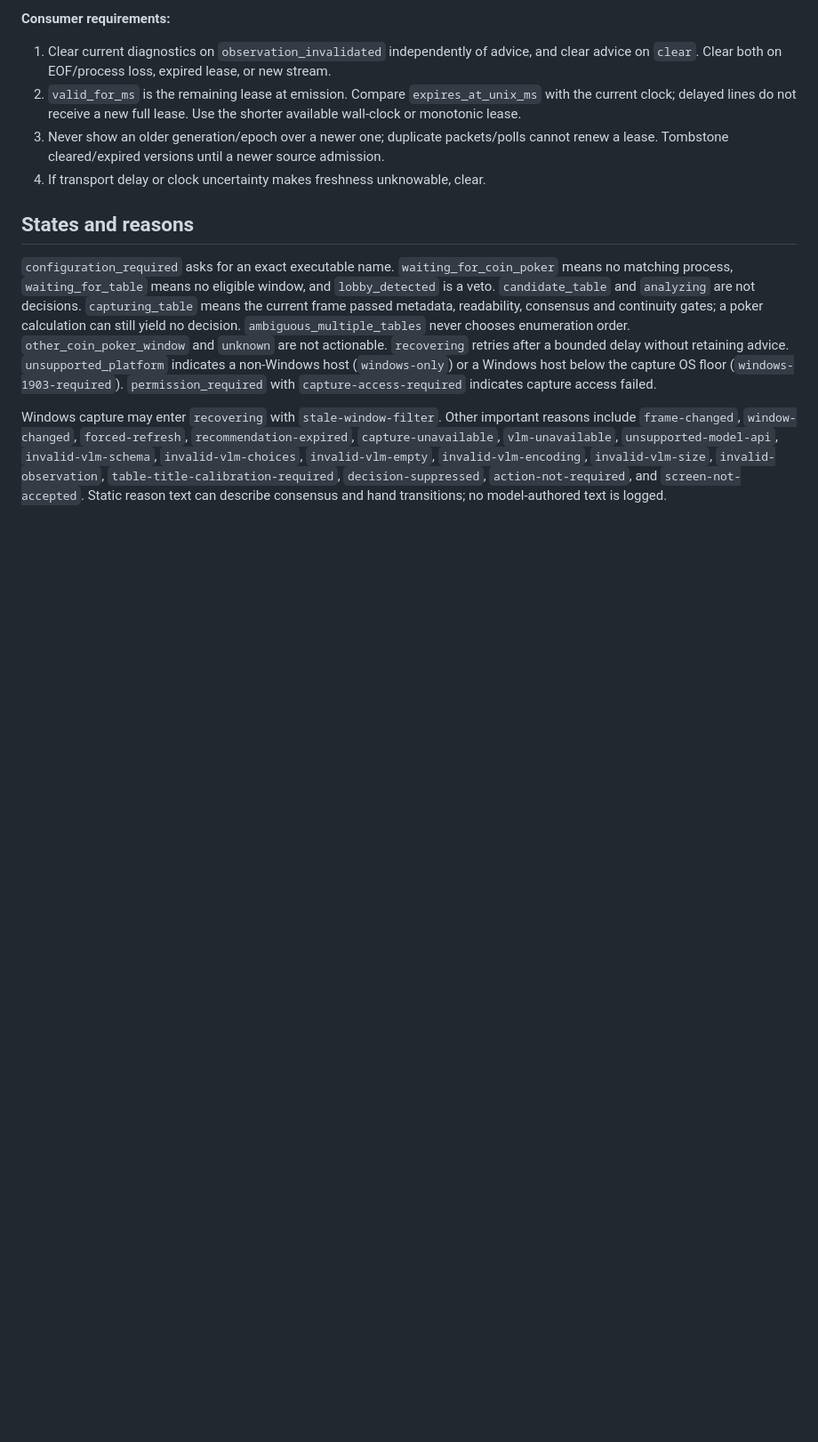
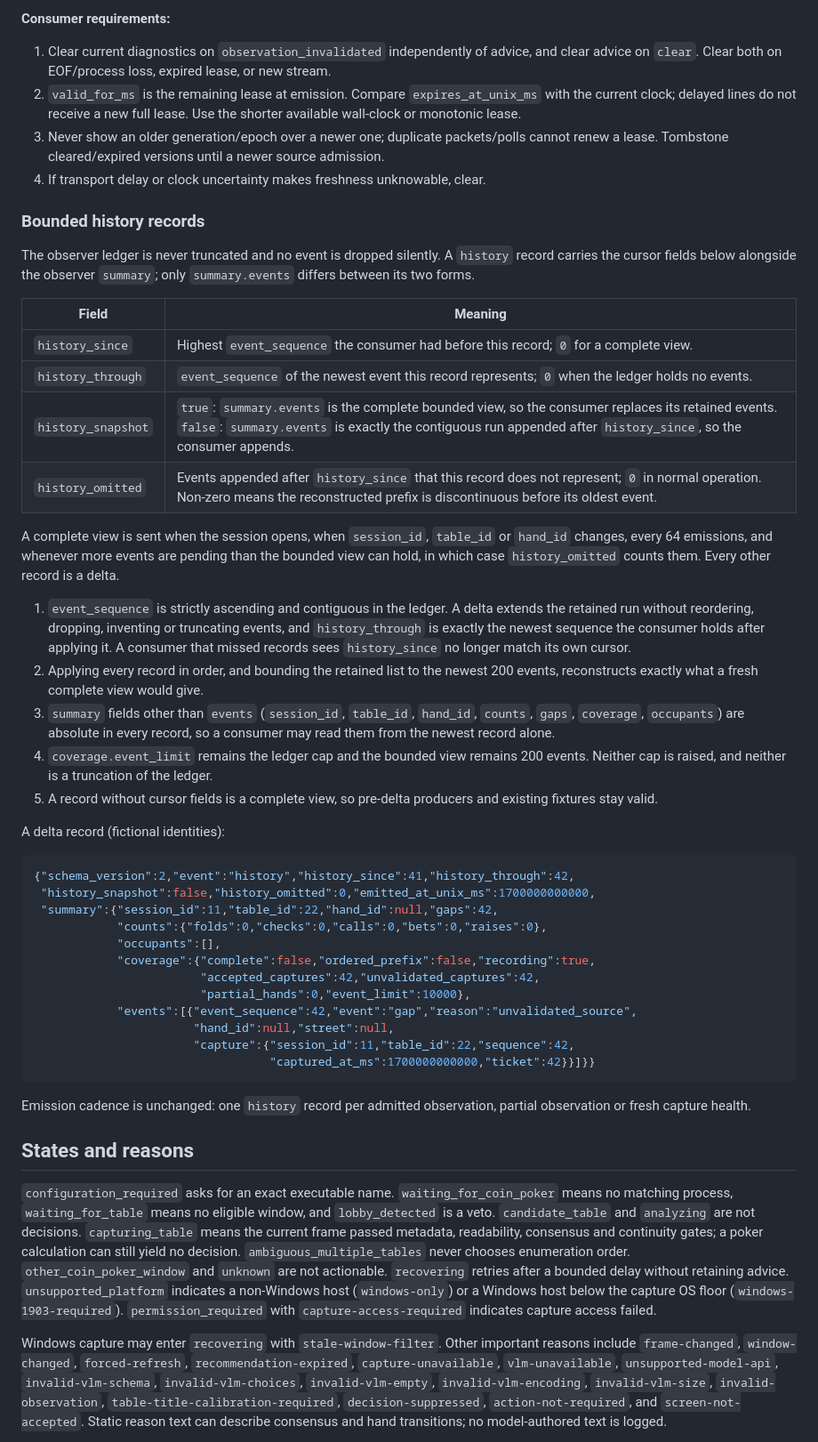
Before and after one commit to clduab11/coinpoker-help, a Markdown page: docs/EVENTS_V2.md, the part around one of its changes. Shown at 89% size. GitHub-like rendering; blank space fills up the shorter version.

Commit message:
Document delta history records and their completeness rules

````diff
--- a/docs/EVENTS_V2.md
+++ b/docs/EVENTS_V2.md
@@ -108,6 +108,59 @@ after a meaningful frame or scope change.
    full lease. Use the shorter available wall-clock or monotonic lease.
 3. Never show an older generation/epoch over a newer one; duplicate packets/polls cannot renew a lease. Tombstone cleared/expired versions until a newer source admission.
 4. If transport delay or clock uncertainty makes freshness unknowable, clear.
+
+### Bounded history records
+
+The observer ledger is never truncated and no event is dropped silently. A
+`history` record carries the cursor fields below alongside the observer `summary`;
+only `summary.events` differs between its two forms.
+
+| Field | Meaning |
+| --- | --- |
+| `history_since` | Highest `event_sequence` the consumer had before this record; `0` for a complete view. |
+| `history_through` | `event_sequence` of the newest event this record represents; `0` when the ledger holds no events. |
+| `history_snapshot` | `true`: `summary.events` is the complete bounded view, so the consumer replaces its retained events. `false`: `summary.events` is exactly the contiguous run appended after `history_since`, so the consumer appends. |
+| `history_omitted` | Events appended after `history_since` that this record does not represent; `0` in normal operation. Non-zero means the reconstructed prefix is discontinuous before its oldest event. |
+
+A complete view is sent when the session opens, when `session_id`, `table_id` or
+`hand_id` changes, every 64 emissions, and whenever more events are pending than
+the bounded view can hold, in which case `history_omitted` counts them. Every
+other record is a delta.
+
+1. `event_sequence` is strictly ascending and contiguous in the ledger. A delta
+   extends the retained run without reordering, dropping, inventing or truncating
+   events, and `history_through` is exactly the newest sequence the consumer holds
+   after applying it. A consumer that missed records sees `history_since` no
+   longer match its own cursor.
+2. Applying every record in order, and bounding the retained list to the newest
+   200 events, reconstructs exactly what a fresh complete view would give.
+3. `summary` fields other than `events` (`session_id`, `table_id`, `hand_id`,
+   `counts`, `gaps`, `coverage`, `occupants`) are absolute in every record, so a
+   consumer may read them from the newest record alone.
+4. `coverage.event_limit` remains the ledger cap and the bounded view remains 200
+   events. Neither cap is raised, and neither is a truncation of the ledger.
+5. A record without cursor fields is a complete view, so pre-delta producers and
+   existing fixtures stay valid.
+
+A delta record (fictional identities):
+
+```json
+{"schema_version":2,"event":"history","history_since":41,"history_through":42,
+ "history_snapshot":false,"history_omitted":0,"emitted_at_unix_ms":1700000000000,
+ "summary":{"session_id":11,"table_id":22,"hand_id":null,"gaps":42,
+            "counts":{"folds":0,"checks":0,"calls":0,"bets":0,"raises":0},
+            "occupants":[],
+            "coverage":{"complete":false,"ordered_prefix":false,"recording":true,
+                        "accepted_captures":42,"unvalidated_captures":42,
+                        "partial_hands":0,"event_limit":10000},
+            "events":[{"event_sequence":42,"event":"gap","reason":"unvalidated_source",
+                       "hand_id":null,"street":null,
+                       "capture":{"session_id":11,"table_id":22,"sequence":42,
+                                  "captured_at_ms":1700000000000,"ticket":42}}]}}
+```
+
+Emission cadence is unchanged: one `history` record per admitted observation,
+partial observation or fresh capture health.
 
 ## States and reasons
 
````
Also changed, not shown: other parts of docs/EVENTS_V2.md (+1 -1 lines).
